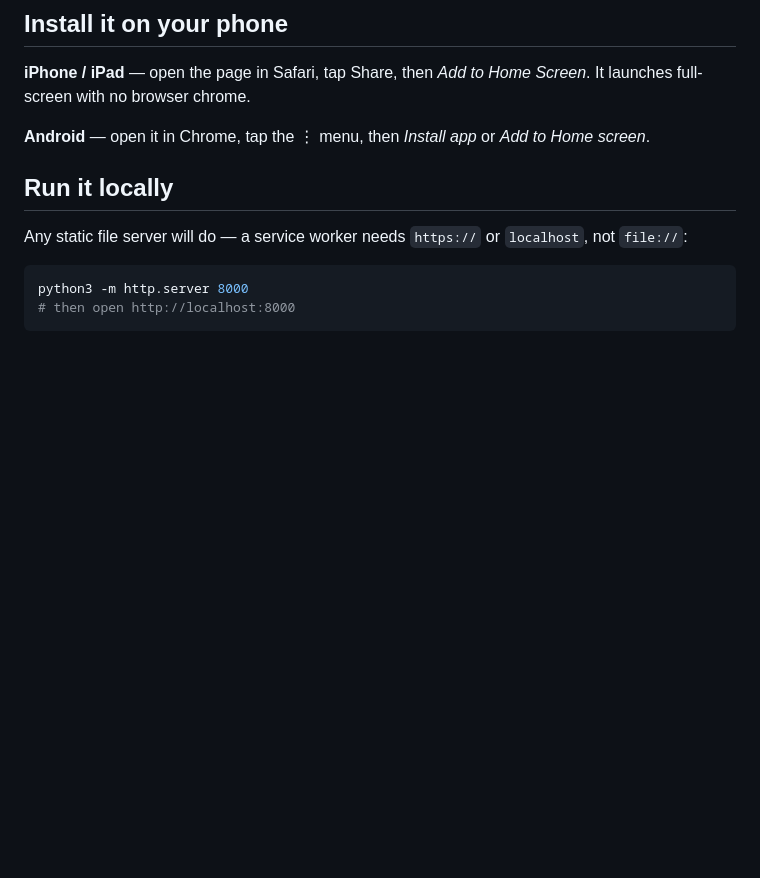
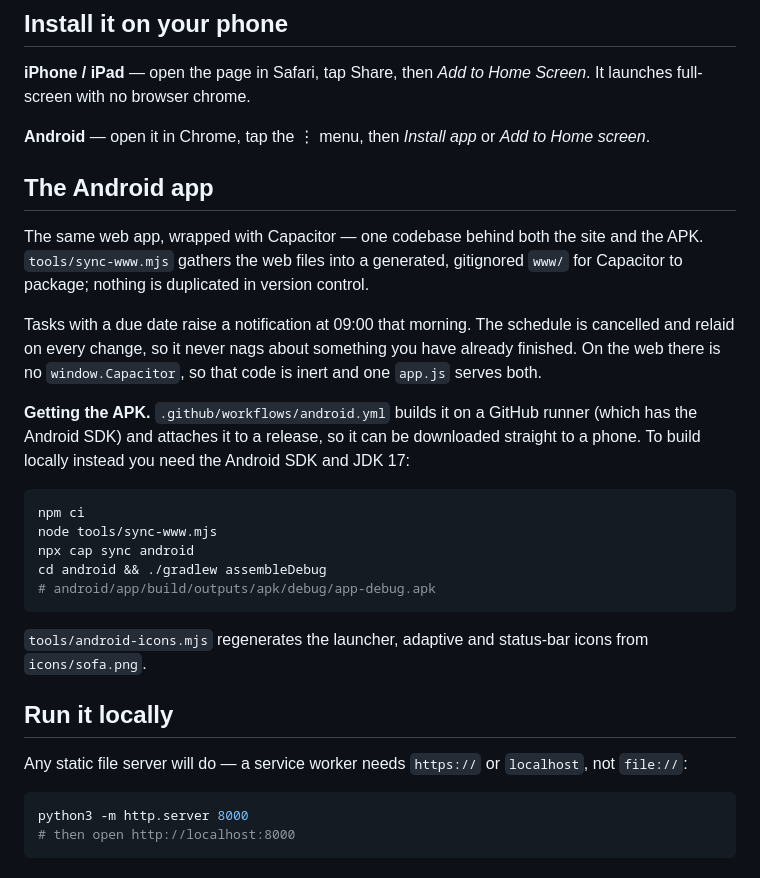
Before and after one commit to noam-zeltzer/spa-workd, a Markdown page: README.md, the part around the change. Rendered like a GitHub page; blank space fills up the shorter version.

Commit message:
Document the Android build
Co-Authored-By: Claude Opus 5 <noreply@anthropic.com>
Claude-Session: https://claude.ai/code/session_01Fiia1bAZrPZeqV1zCD56dX

````diff
--- a/README.md
+++ b/README.md
@@ -28,6 +28,32 @@ No framework, no build step, no dependencies — `index.html`, `styles.css`,
 
 **Android** — open it in Chrome, tap the ⋮ menu, then *Install app* or
 *Add to Home screen*.
+
+## The Android app
+
+The same web app, wrapped with Capacitor — one codebase behind both the site and
+the APK. `tools/sync-www.mjs` gathers the web files into a generated, gitignored
+`www/` for Capacitor to package; nothing is duplicated in version control.
+
+Tasks with a due date raise a notification at 09:00 that morning. The schedule is
+cancelled and relaid on every change, so it never nags about something you have
+already finished. On the web there is no `window.Capacitor`, so that code is inert
+and one `app.js` serves both.
+
+**Getting the APK.** `.github/workflows/android.yml` builds it on a GitHub runner
+(which has the Android SDK) and attaches it to a release, so it can be downloaded
+straight to a phone. To build locally instead you need the Android SDK and JDK 17:
+
+```sh
+npm ci
+node tools/sync-www.mjs
+npx cap sync android
+cd android && ./gradlew assembleDebug
+# android/app/build/outputs/apk/debug/app-debug.apk
+```
+
+`tools/android-icons.mjs` regenerates the launcher, adaptive and status-bar icons
+from `icons/sofa.png`.
 
 ## Run it locally
 
````
